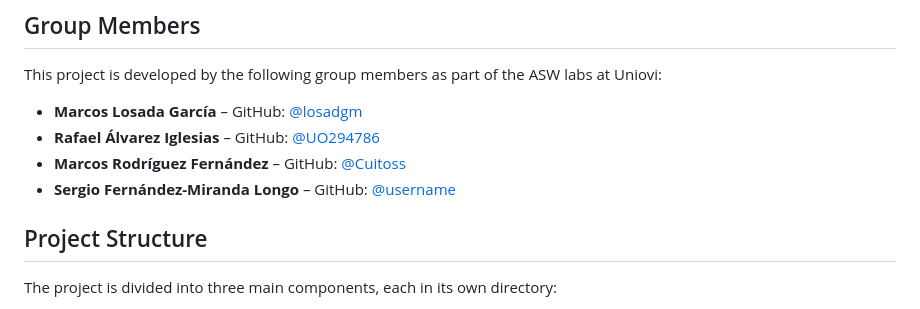
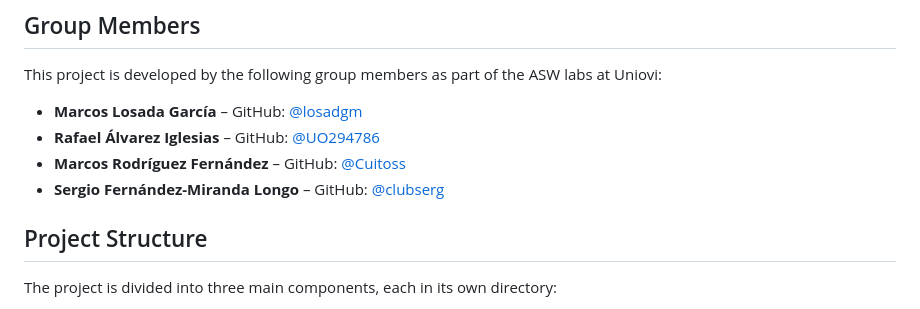
Before and after one commit to Arquisoft/yovi_en2b, a Markdown page: README.md, the part around the change. GitHub-like rendering.

Commit message:
Update GitHub username for Sergio Fernández-Miranda

```diff
--- a/README.md
+++ b/README.md
@@ -11,7 +11,7 @@ This project is developed by the following group members as part of the ASW labs
 - **Marcos Losada García** – GitHub: [@losadgm](https://github.com/losadgm)
 - **Rafael Álvarez Iglesias** – GitHub: [@UO294786](https://github.com/UO294786)
 - **Marcos Rodríguez Fernández** – GitHub: [@Cuitoss](https://github.com/Cuitoss)
-- **Sergio Fernández-Miranda Longo** – GitHub: [@username](https://github.com/username)
+- **Sergio Fernández-Miranda Longo** – GitHub: [@clubserg](https://github.com/clubserg)
 
 ## Project Structure
 
```
